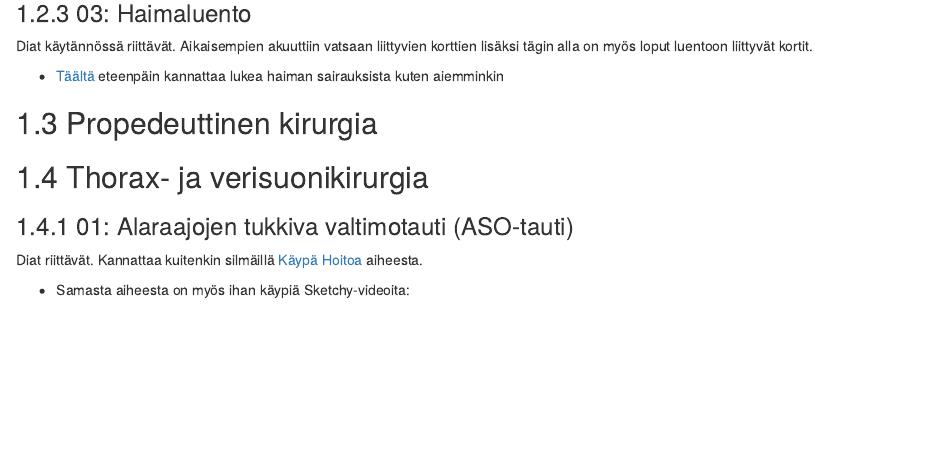
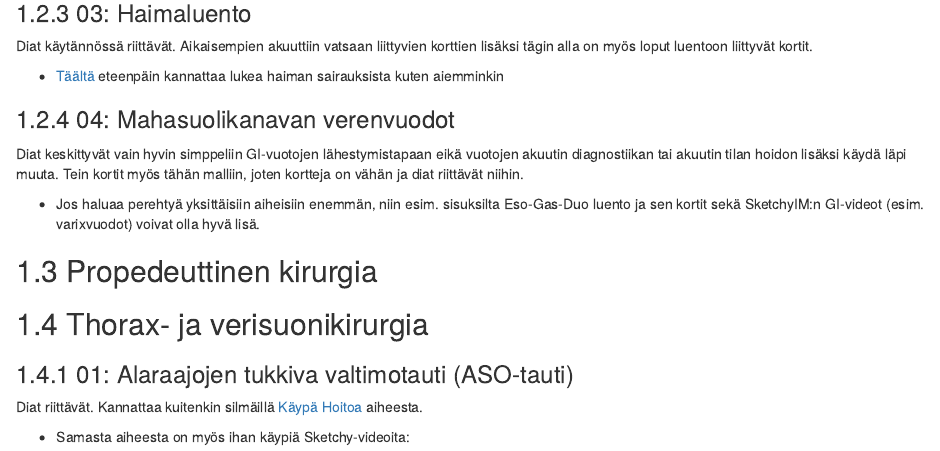
Before and after one commit to remokapanen/C7-opas, an R Markdown document (01-Kirurgia.Rmd): the page in a window 1100 px wide, from 1050 px down. Rendered offline with R 4.5, knitr and Pandoc, with nearby package versions; drawn as R Markdown's standard HTML page in place of the format the file asks for.

Commit message:
givuodot

```diff
--- a/01-Kirurgia.Rmd
+++ b/01-Kirurgia.Rmd
@@ -53,6 +53,11 @@ Diat käytännössä riittävät. Aikaisempien akuuttiin vatsaan liittyvien kort
 
 - [Täältä](https://www.oppiportti.fi/oppikirjat/kia00634) eteenpäin kannattaa lukea haiman sairauksista kuten aiemminkin
 
+### 04: Mahasuolikanavan verenvuodot
+
+Diat keskittyvät vain hyvin simppeliin GI-vuotojen lähestymistapaan eikä vuotojen akuutin diagnostiikan tai akuutin tilan hoidon lisäksi käydä läpi muuta. Tein kortit myös tähän malliin, joten kortteja on vähän ja diat riittävät niihin.
+
+- Jos haluaa perehtyä yksittäisiin aiheisiin enemmän, niin esim. sisuksilta Eso-Gas-Duo luento ja sen kortit sekä SketchyIM:n GI-videot (esim. varixvuodot) voivat olla hyvä lisä.
 
 ## Propedeuttinen kirurgia
 
```
Also changed, not shown: 10 other files.
